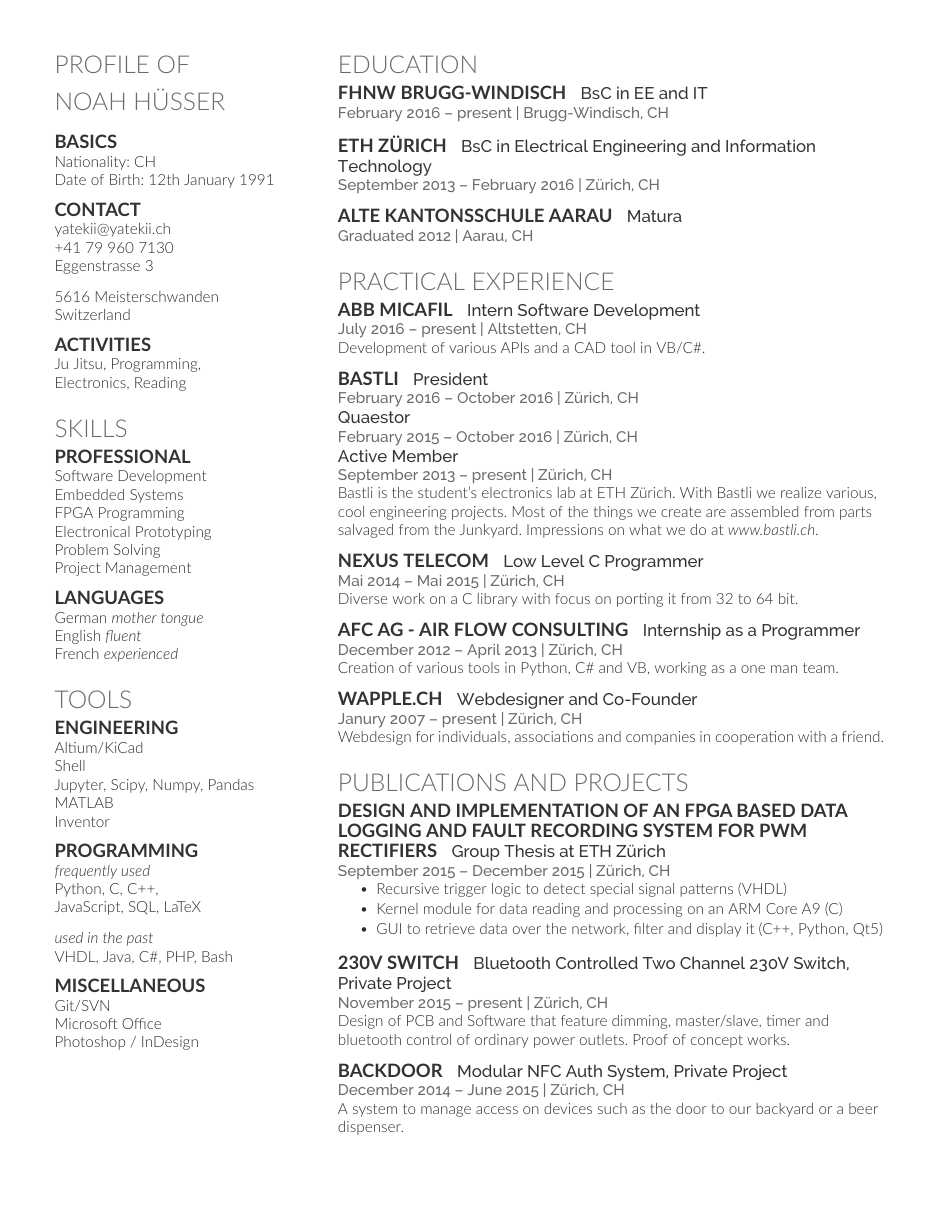
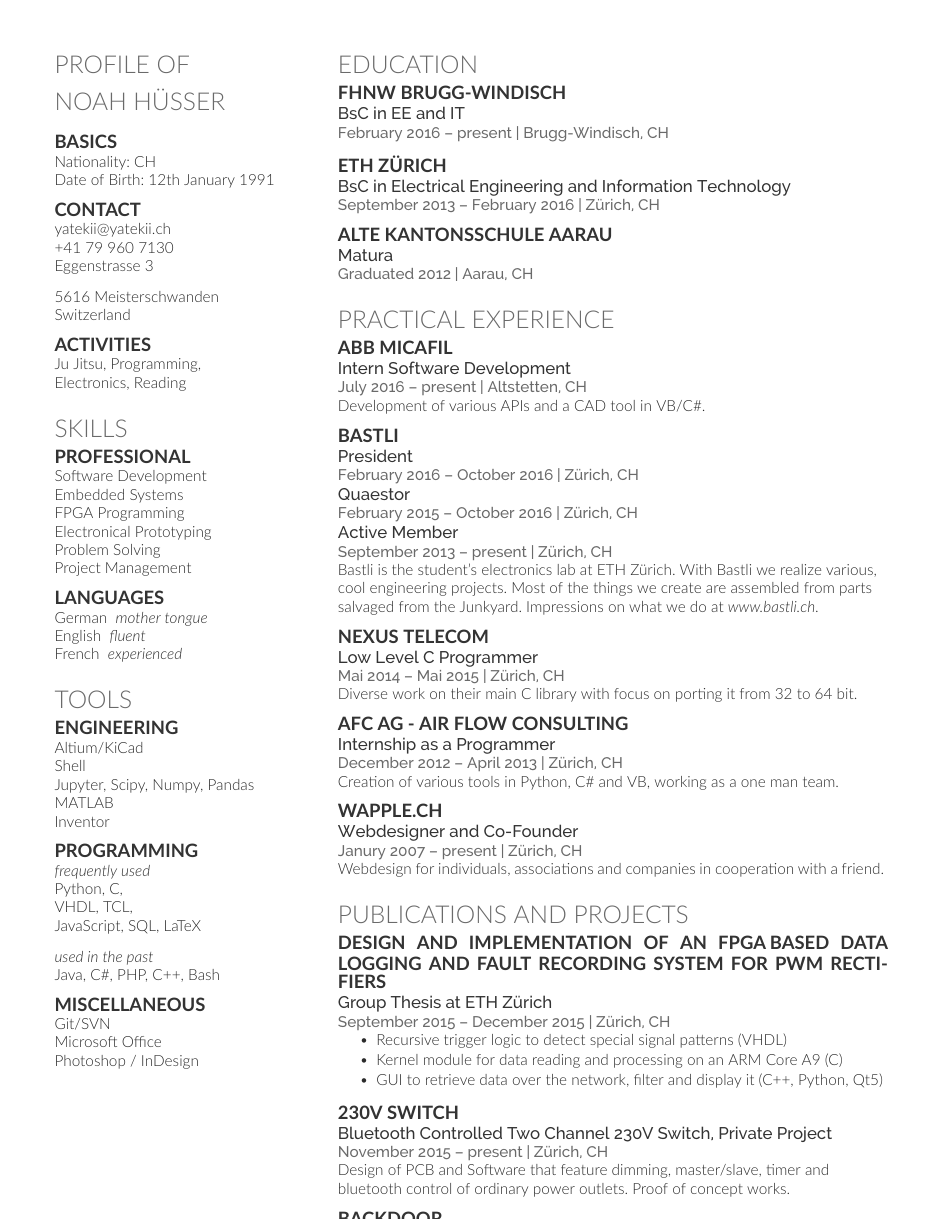
Before and after one commit to Yatekii/resume, a LaTeX CV (resume.tex, which reads resume.cls): the whole page before the commit and page 2 of 2 after it. Compiled offline with XeLaTeX; a missing font is replaced by an installed copy or a similar font.

Commit message:
implemnted environments and section commands for the two columns

```diff
--- a/resume.cls
+++ b/resume.cls
@@ -59,17 +59,6 @@
 \titlespacing{\subsection}{0pt}{0pt}{0pt}
 \newcommand{\sectionsep}{\vspace{8pt}}
 
-% Headings command
-\titleformat{\section}{\color{headings}
-\fontspec[Path = fonts/lato/]{Lato-Light}\fontsize{16pt}{24pt}\selectfont \raggedright\uppercase}{}{0em}{}
-
-% Subeadings command
-\titleformat{\subsection}{
-\color{subheadings}\fontspec[Path = fonts/lato/]{Lato-Bold}\fontsize{12pt}{12pt}\selectfont\uppercase}{}{0em}{}
-
-\newcommand{\runsubsection}[1]{
-\color{subheadings}\fontspec[Path = fonts/lato/]{Lato-Bold}\fontsize{12pt}{12pt}\selectfont\uppercase {#1} \normalfont}
-
 % Descriptors command
 \newcommand{\descript}[1]{
 \color{subheadings}\raggedright\fontspec[Path = fonts/raleway/]{Raleway-Medium}\fontsize{11pt}{13pt}\selectfont {#1 \\} \normalfont}
@@ -78,44 +67,57 @@
 \newcommand{\location}[1]{
 \color{headings}\raggedright\fontspec[Path = fonts/raleway/]{Raleway-Medium}\fontsize{10pt}{12pt}\selectfont {#1\\} \normalfont}
 
-% Facts
-\usepackage{etoolbox}
-\newcounter{factcnt}
-\newcommand\entrylist{}
-
-\newcommand\setentry[2]{%
-  \csdef{entry#1}{#2}
+% Command to describe some fact
+\newcommand{\describe}[1]{
+  \textit{#1}
 }
 
-\newcommand\addentry[1]{%
-  \stepcounter{factcnt}%
-  \csdef{entry\thefactcnt}{#1}
+% Left column with facts about the person
+\newenvironment{facts}{%
+  % Define heading commands
+  % Section command
+  \titleformat{\section}{%
+    \color{headings}%
+    \fontspec[Path = fonts/lato/]{Lato-Light}%
+    \fontsize{16pt}{24pt}\selectfont%
+    \raggedright\uppercase%
+  }{}{0em}{}%
+  % Subsection command
+  \titleformat{\subsection}{%
+    \color{subheadings}%
+    \fontspec[Path = fonts/lato/]{Lato-Bold}%
+    \fontsize{12pt}{12pt}\selectfont%
+    \uppercase%
+  }{}{0em}{}%
+  % Control the text flow
+  \noindent%
+  \begin{minipage}[t]{0.33\textwidth}%
+}{%
+  \end{minipage}%
 }
 
-\newcommand\getentry[1]{%
-  \csuse{entry#1}
-}
-
-% Location command
-\newcommand{\fact}[2]{
-  \addentry{
-    \subsection{#1}
-    #2
-    \sectionsep
-  }
-}
-
-\newcounter{colnum}
-\newcommand\makefacts[0]{
-  \setcounter{colnum}{0}
-  \whileboolexpr{
-    test {
-      \ifnumcomp{\value{colnum}}{<}{\thefactcnt}
-    }
-  }{
-    \stepcounter{colnum}
-    \getentry{\thecolnum}
-  }
+% Right column with a timeline of projects and graduations
+\newenvironment{timeline}{%
+  % Define heading commands
+  % Headings command
+  \titleformat{\section}{%
+    \color{headings}%
+    \fontspec[Path = fonts/lato/]{Lato-Light}%
+    \fontsize{16pt}{24pt}\selectfont%
+    \raggedright\uppercase%
+  }{}{0em}{}%
+  % Subsection command
+  \titleformat{\subsection}{%
+    \color{subheadings}%
+    \fontspec[Path = fonts/lato/]{Lato-Bold}%
+    \fontsize{12pt}{12pt}\selectfont%
+    \uppercase%
+  }{}{0em}{}%
+  % Control the text flow
+  \hfill%
+  \noindent\begin{minipage}[t]{0.66\textwidth}%
+}{%
+  \end{minipage}%
 }
 
 % Bullet Lists with fewer gaps command
@@ -131,10 +133,7 @@
 }
 
 \AtBeginDocument{
-  \noindent
-  \begin{minipage}[t]{0.33\textwidth}
 }
 
 \AtEndDocument{
-  \end{minipage}
 }
--- a/resume.tex
+++ b/resume.tex
@@ -12,47 +12,41 @@
 %%%%%%%%%%%%%%%%%%%%%%%%%%%%%%%%%%%%%%
 
 \documentclass[]{resume}
-\usepackage{fancyhdr}
 \usepackage[export]{adjustbox}
-
-\pagestyle{fancy}
-\fancyhf{}
-
 \begin{document}
 
 %%%%%%%%%%%%%%%%%%%%%%%%%%%%%%%%%%%%%%
-%     PROFILE
+% P R O F I L E
 %%%%%%%%%%%%%%%%%%%%%%%%%%%%%%%%%%%%%%
 
+\begin{facts}
 \section{Profile Of}
 \section{Noah Hüsser}
 %\LARGE\textit{Noah Hüsser}\normalsize
 \sectionsep
 %\includegraphics[valign=t, width=0.5\textwidth,left]{images/portrait_noah}
 
-\fact{Basics}{
+\subsection{Basics}
 Nationality: CH\\
 Date of Birth: 12th January 1991
-}
+\sectionsep
 
-\fact{Contact}{
+\subsection{Contact}
 yatekii@yatekii.ch\\
 +41 79 960 7130\\
 \sectionsep
 Eggenstrasse 3\\
 5616 Meisterschwanden\\
 Switzerland
-}
+\sectionsep
 
-\fact{Activities}{
+\subsection{Activities}
 Ju Jitsu, Programming,\\
 Electronics, Reading
-}
-
-\makefacts
+\sectionsep
 
 %%%%%%%%%%%%%%%%%%%%%%%%%%%%%%%%%%%%%%
-%     SKILLS
+% S K I L L S
 %%%%%%%%%%%%%%%%%%%%%%%%%%%%%%%%%%%%%%
 
 \section{Skills}
@@ -67,12 +61,13 @@
 \sectionsep
 
 \subsection{Languages}
-German \textit{mother tongue}\\
-English \textit{fluent}\\
-French  \textit{experienced}
+German \describe{mother tongue}\\
+English \describe{fluent}\\
+French  \describe{experienced}
 \sectionsep
 
 \section{Tools}
+
 \subsection{Engineering}
 Altium/KiCad\\
 Shell\\
@@ -82,13 +77,14 @@
 \sectionsep
 
 \subsection{Programming}
-\textit{frequently used}\\
-Python, C, C++,\\
+\describe{frequently used}\\
+Python, C,\\
+VHDL, TCL,\\
 JavaScript, SQL, LaTeX
 \sectionsep
 
-\textit{used in the past}\\
-VHDL, Java, C\#, PHP, Bash
+\describe{used in the past}\\
+Java, C\#, PHP, C++, Bash
 \sectionsep
 
 \subsection{Miscellaneous}
@@ -113,17 +102,17 @@
 
 \section{Education}
 
-\runsubsection{FHNW Brugg-Windisch}
+\subsection{FHNW Brugg-Windisch}
 \descript{BsC in EE and IT}
 \location{February 2016 – present | Brugg-Windisch, CH}
 \sectionsep
 
-\runsubsection{ETH Zürich}
+\subsection{ETH Zürich}
 \descript{BsC in Electrical Engineering and Information Technology}
 \location{September 2013 – February 2016 | Zürich, CH}
 \sectionsep
 
-\runsubsection{Alte Kantonsschule Aarau}
+\subsection{Alte Kantonsschule Aarau}
 \descript{Matura}
 \location{Graduated 2012 | Aarau, CH}
 \sectionsep
@@ -134,13 +123,13 @@
 
 \section{Practical Experience}
 
-\runsubsection{ABB Micafil}
+\subsection{ABB Micafil}
 \descript{Intern Software Development }
 \location{July 2016 – present | Altstetten, CH}
 Development of various APIs and a CAD tool in VB/C\#.
 \sectionsep
 
-\runsubsection{Bastli}
+\subsection{Bastli}
 \descript{President }
 \location{February 2016 – October 2016 | Zürich, CH}
 \descript{Quaestor }
@@ -152,19 +141,19 @@
 Impressions on what we do at \textit{www.bastli.ch}.
 \sectionsep
 
-\runsubsection{Nexus Telecom}
+\subsection{Nexus Telecom}
 \descript{Low Level C Programmer }
 \location{Mai 2014 – Mai 2015 | Zürich, CH}
-Diverse work on a C library with focus on porting it from 32 to 64 bit.
+Diverse work on their main C library with focus on porting it from 32 to 64 bit.
 \sectionsep
 
-\runsubsection{AFC AG - Air Flow Consulting}
+\subsection{AFC AG - Air Flow Consulting}
 \descript{Internship as a Programmer }
 \location{December 2012 – April 2013 | Zürich, CH}
 Creation of various tools in Python, C\# and VB, working as a one man team.
 \sectionsep
 
-\runsubsection{wapple.ch}
+\subsection{wapple.ch}
 \descript{Webdesigner and Co-Founder }
 \location{Janury 2007  – present | Zürich, CH}
 Webdesign for individuals, associations and companies in cooperation with a friend.
@@ -176,7 +165,7 @@
 
 \section{Publications and Projects}
 
-\runsubsection{Design and Implementation of an FPGA Based Data Logging and Fault Recording System for PWM Rectifiers}
+\subsection{Design and Implementation of an FPGA Based Data Logging and Fault Recording System for PWM Rectifiers}
 \descript{Group Thesis at ETH Zürich }
 \location{September 2015  – December 2015 | Zürich, CH}
 \vspace{\topsep} % Hacky fix for awkward extra vertical space
@@ -187,13 +176,13 @@
 \end{tightemize}
 \sectionsep
 
-\runsubsection{230V Switch}
+\subsection{230V Switch}
 \descript{Bluetooth Controlled Two Channel 230V Switch, Private Project}
 \location{November 2015  – present | Zürich, CH}
 Design of PCB and Software that feature dimming, master/slave, timer and bluetooth control of ordinary power outlets. Proof of concept works.
 \sectionsep
 
-\runsubsection{backdoor}
+\subsection{backdoor}
 \descript{Modular NFC Auth System, Private Project }
 \location{December 2014  – June 2015 | Zürich, CH}
 A system to manage access on devices such as the door to our backyard or a beer dispenser.
```
Also changed, not shown: resume.pdf, resume.tex (16 more changed lines), 3 other files. Lines whose indentation alone changed are shown as unchanged.
